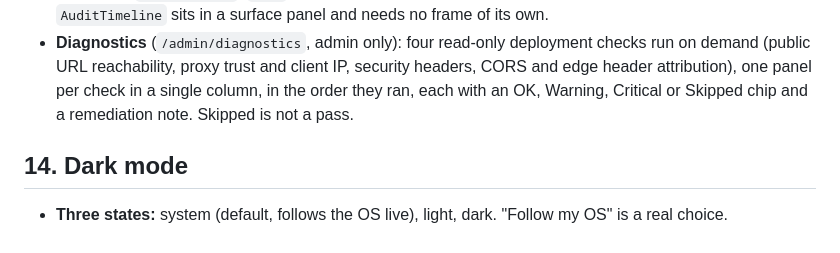
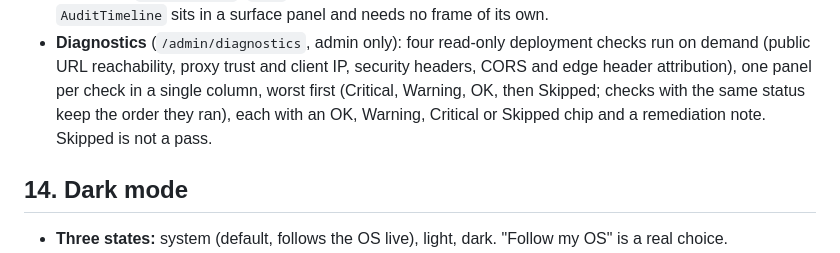
Before and after one commit to mnestor/ssoossh, a Markdown page: frontend/DESIGN.md, the part around the change. Drawn GitHub-style.

Commit message:
docs(design): say Diagnostics lists checks worst first
DESIGN.md said the panels follow the order the checks ran, but the page
sorts them Critical, Warning, OK, Skipped so a critical check is never
below several OKs. The sort is stable, so equal statuses keep run order.

Co-Authored-By: Claude Opus 5.5 <noreply@anthropic.com>
Claude-Session: https://claude.ai/code/session_01SeY2btRv2zZXRRUHT4DWAQ

```diff
--- a/frontend/DESIGN.md
+++ b/frontend/DESIGN.md
@@ -992,9 +992,10 @@ beneath it.
 - **Diagnostics** (`/admin/diagnostics`, admin only): four read-only
   deployment checks run on demand (public URL reachability, proxy trust and
   client IP, security headers, CORS and edge header attribution), one panel
-  per check in a single column, in the order they ran, each with an OK,
-  Warning, Critical or Skipped chip and a remediation note. Skipped is not a
-  pass.
+  per check in a single column, worst first (Critical, Warning, OK, then
+  Skipped; checks with the same status keep the order they ran), each with
+  an OK, Warning, Critical or Skipped chip and a remediation note. Skipped
+  is not a pass.
 
 ## 14. Dark mode
 
```
